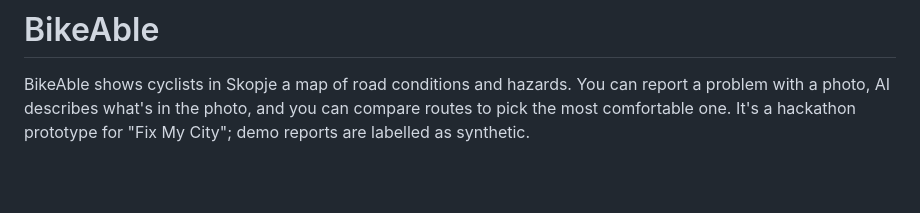
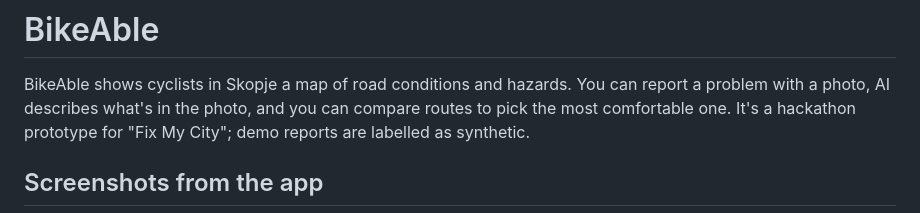
Before and after one commit to diischm/hacktoberfest2026, a Markdown page: README.md, the part around one of its changes. GitHub-like rendering; blank space fills up the shorter version.

```diff
--- a/README.md
+++ b/README.md
@@ -5,6 +5,7 @@ with a photo, AI describes what's in the photo, and you can compare routes to pi
 comfortable one. It's a hackathon prototype for "Fix My City"; demo reports are labelled as
 synthetic.
 
+## Screenshots from the app
 ![Alternative description text](https://i.imgur.com/sGziy1s.png)
 ![Alternative description text](https://i.imgur.com/bN3NRlp.png)
 ![Alternative description text](https://i.imgur.com/eg5krjt.png)
```
Also changed, not shown: other parts of README.md (+6 -0 lines).
